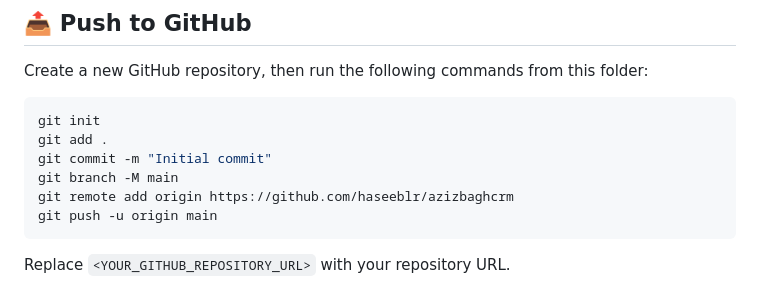
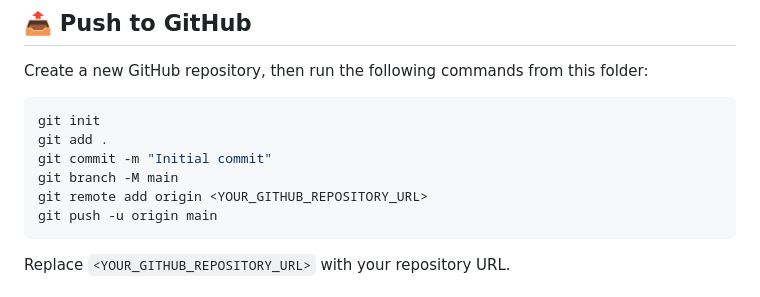
Before and after one commit to haseeblr/azizbaghcrm, a Markdown page: README.md, the part around the change. GitHub-like rendering.

Commit message:
Change GitHub repository URL placeholder
Updated the remote repository URL placeholder in README.

````diff
--- a/README.md
+++ b/README.md
@@ -120,7 +120,7 @@ git init
 git add .
 git commit -m "Initial commit"
 git branch -M main
-git remote add origin https://github.com/haseeblr/azizbaghcrm
+git remote add origin <YOUR_GITHUB_REPOSITORY_URL>
 git push -u origin main
 ```
 
````
